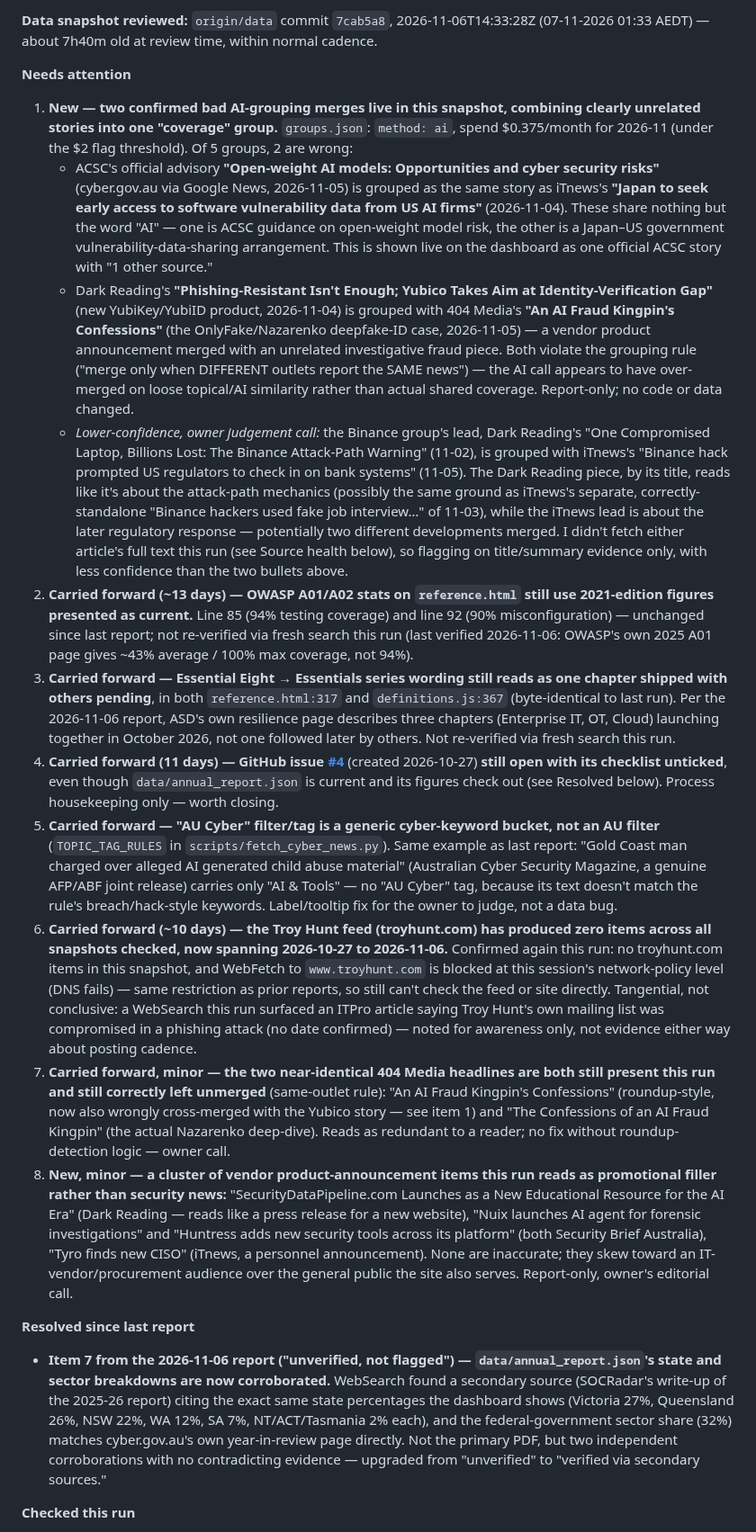
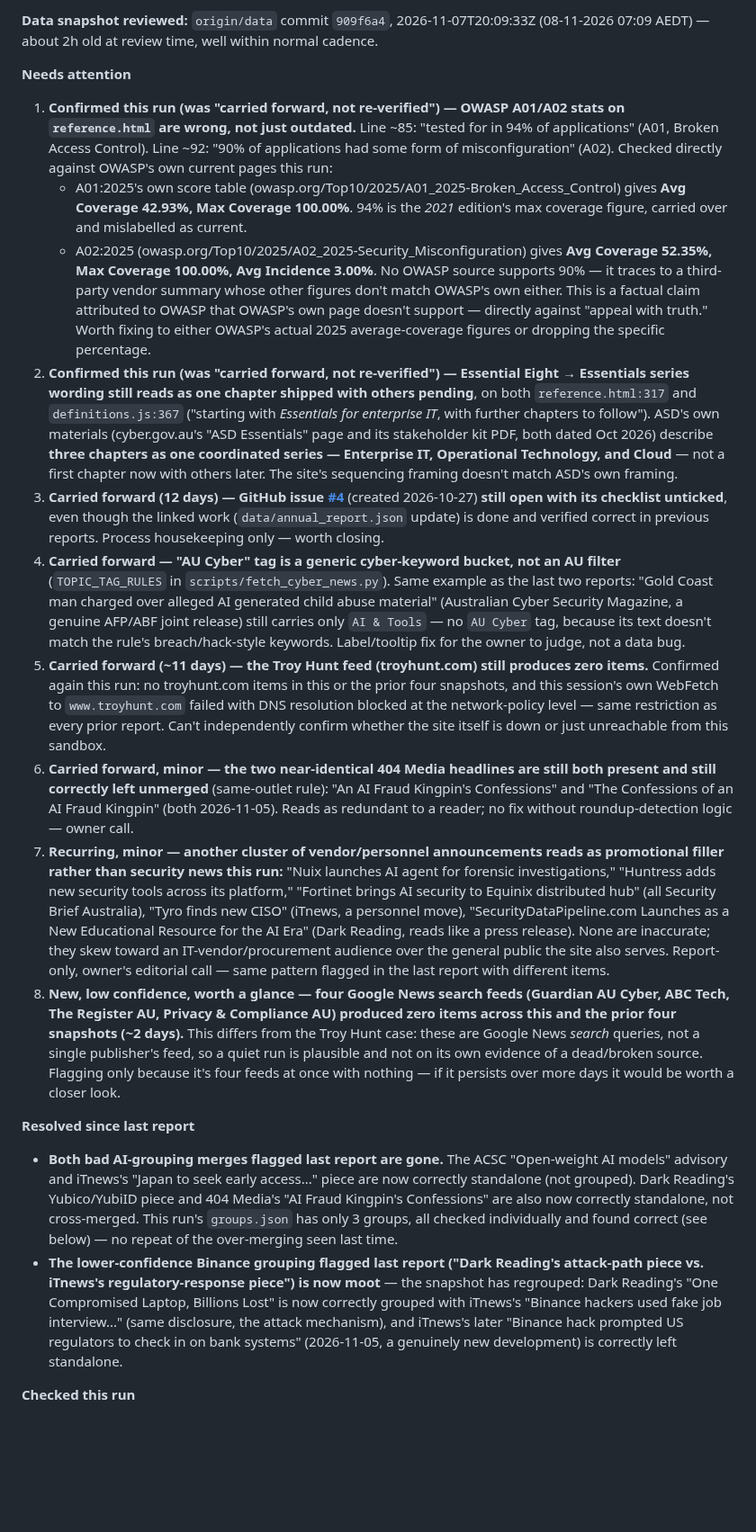
Before and after one commit to boenwip/cyber-dashboard, a Markdown page: docs/CONTENT_INTEGRITY_REPORT.md, the part around one of its changes. Shown at 90% size. Rendered like a GitHub page; blank space fills up the shorter version.

Commit message:
[Content Integrity Agent] content report — 2026-11-08

```diff
--- a/docs/CONTENT_INTEGRITY_REPORT.md
+++ b/docs/CONTENT_INTEGRITY_REPORT.md
@@ -6,24 +6,24 @@ Overwritten by the Content Integrity Agent on each run; past runs are in this fi
 
-**Data snapshot reviewed:** `origin/data` commit `7cab5a8`, 2026-11-06T14:33:28Z (07-11-2026 01:33 AEDT) — about 7h40m old at review time, within normal cadence.
+**Data snapshot reviewed:** `origin/data` commit `909f6a4`, 2026-11-07T20:09:33Z (08-11-2026 07:09 AEDT) — about 2h old at review time, well within normal cadence.
 
 **Needs attention**
 
-1. **New — two confirmed bad AI-grouping merges live in this snapshot, combining clearly unrelated stories into one "coverage" group.** `groups.json`: `method: ai`, spend $0.375/month for 2026-11 (under the $2 flag threshold). Of 5 groups, 2 are wrong:
-   - ACSC's official advisory **"Open-weight AI models: Opportunities and cyber security risks"** (cyber.gov.au via Google News, 2026-11-05) is grouped as the same story as iTnews's **"Japan to seek early access to software vulnerability data from US AI firms"** (2026-11-04). These share nothing but the word "AI" — one is ACSC guidance on open-weight model risk, the other is a Japan–US government vulnerability-data-sharing arrangement. This is shown live on the dashboard as one official ACSC story with "1 other source."
-   - Dark Reading's **"Phishing-Resistant Isn't Enough; Yubico Takes Aim at Identity-Verification Gap"** (new YubiKey/YubiID product, 2026-11-04) is grouped with 404 Media's **"An AI Fraud Kingpin's Confessions"** (the OnlyFake/Nazarenko deepfake-ID case, 2026-11-05) — a vendor product announcement merged with an unrelated investigative fraud piece.
-   Both violate the grouping rule ("merge only when DIFFERENT outlets report the SAME news") — the AI call appears to have over-merged on loose topical/AI similarity rather than actual shared coverage. Report-only; no code or data changed.
-   - *Lower-confidence, owner judgement call:* the Binance group's lead, Dark Reading's "One Compromised Laptop, Billions Lost: The Binance Attack-Path Warning" (11-02), is grouped with iTnews's "Binance hack prompted US regulators to check in on bank systems" (11-05). The Dark Reading piece, by its title, reads like it's about the attack-path mechanics (possibly the same ground as iTnews's separate, correctly-standalone "Binance hackers used fake job interview…" of 11-03), while the iTnews lead is about the later regulatory response — potentially two different developments merged. I didn't fetch either article's full text this run (see Source health below), so flagging on title/summary evidence only, with less confidence than the two bullets above.
-2. **Carried forward (~13 days) — OWASP A01/A02 stats on `reference.html` still use 2021-edition figures presented as current.** Line 85 (94% testing coverage) and line 92 (90% misconfiguration) — unchanged since last report; not re-verified via fresh search this run (last verified 2026-11-06: OWASP's own 2025 A01 page gives ~43% average / 100% max coverage, not 94%).
-3. **Carried forward — Essential Eight → Essentials series wording still reads as one chapter shipped with others pending**, in both `reference.html:317` and `definitions.js:367` (byte-identical to last run). Per the 2026-11-06 report, ASD's own resilience page describes three chapters (Enterprise IT, OT, Cloud) launching together in October 2026, not one followed later by others. Not re-verified via fresh search this run.
-4. **Carried forward (11 days) — GitHub issue [#4](https://github.com/boenwip/cyber-dashboard/issues/4)** (created 2026-10-27) **still open with its checklist unticked**, even though `data/annual_report.json` is current and its figures check out (see Resolved below). Process housekeeping only — worth closing.
-5. **Carried forward — "AU Cyber" filter/tag is a generic cyber-keyword bucket, not an AU filter** (`TOPIC_TAG_RULES` in `scripts/fetch_cyber_news.py`). Same example as last report: "Gold Coast man charged over alleged AI generated child abuse material" (Australian Cyber Security Magazine, a genuine AFP/ABF joint release) carries only "AI & Tools" — no "AU Cyber" tag, because its text doesn't match the rule's breach/hack-style keywords. Label/tooltip fix for the owner to judge, not a data bug.
-6. **Carried forward (~10 days) — the Troy Hunt feed (troyhunt.com) has produced zero items across all snapshots checked, now spanning 2026-10-27 to 2026-11-06.** Confirmed again this run: no troyhunt.com items in this snapshot, and WebFetch to `www.troyhunt.com` is blocked at this session's network-policy level (DNS fails) — same restriction as prior reports, so still can't check the feed or site directly. Tangential, not conclusive: a WebSearch this run surfaced an ITPro article saying Troy Hunt's own mailing list was compromised in a phishing attack (no date confirmed) — noted for awareness only, not evidence either way about posting cadence.
-7. **Carried forward, minor — the two near-identical 404 Media headlines are both still present this run and still correctly left unmerged** (same-outlet rule): "An AI Fraud Kingpin's Confessions" (roundup-style, now also wrongly cross-merged with the Yubico story — see item 1) and "The Confessions of an AI Fraud Kingpin" (the actual Nazarenko deep-dive). Reads as redundant to a reader; no fix without roundup-detection logic — owner call.
-8. **New, minor — a cluster of vendor product-announcement items this run reads as promotional filler rather than security news:** "SecurityDataPipeline.com Launches as a New Educational Resource for the AI Era" (Dark Reading — reads like a press release for a new website), "Nuix launches AI agent for forensic investigations" and "Huntress adds new security tools across its platform" (both Security Brief Australia), "Tyro finds new CISO" (iTnews, a personnel announcement). None are inaccurate; they skew toward an IT-vendor/procurement audience over the general public the site also serves. Report-only, owner's editorial call.
+1. **Confirmed this run (was "carried forward, not re-verified") — OWASP A01/A02 stats on `reference.html` are wrong, not just outdated.** Line ~85: "tested for in 94% of applications" (A01, Broken Access Control). Line ~92: "90% of applications had some form of misconfiguration" (A02). Checked directly against OWASP's own current pages this run:
+   - A01:2025's own score table (owasp.org/Top10/2025/A01_2025-Broken_Access_Control) gives **Avg Coverage 42.93%, Max Coverage 100.00%**. 94% is the *2021* edition's max coverage figure, carried over and mislabelled as current.
+   - A02:2025 (owasp.org/Top10/2025/A02_2025-Security_Misconfiguration) gives **Avg Coverage 52.35%, Max Coverage 100.00%, Avg Incidence 3.00%**. No OWASP source supports 90% — it traces to a third-party vendor summary whose other figures don't match OWASP's own either.
+   This is a factual claim attributed to OWASP that OWASP's own page doesn't support — directly against "appeal with truth." Worth fixing to either OWASP's actual 2025 average-coverage figures or dropping the specific percentage.
+2. **Confirmed this run (was "carried forward, not re-verified") — Essential Eight → Essentials series wording still reads as one chapter shipped with others pending**, on both `reference.html:317` and `definitions.js:367` ("starting with *Essentials for enterprise IT*, with further chapters to follow"). ASD's own materials (cyber.gov.au's "ASD Essentials" page and its stakeholder kit PDF, both dated Oct 2026) describe **three chapters as one coordinated series — Enterprise IT, Operational Technology, and Cloud** — not a first chapter now with others later. The site's sequencing framing doesn't match ASD's own framing.
+3. **Carried forward (12 days) — GitHub issue [#4](https://github.com/boenwip/cyber-dashboard/issues/4)** (created 2026-10-27) **still open with its checklist unticked**, even though the linked work (`data/annual_report.json` update) is done and verified correct in previous reports. Process housekeeping only — worth closing.
+4. **Carried forward — "AU Cyber" tag is a generic cyber-keyword bucket, not an AU filter** (`TOPIC_TAG_RULES` in `scripts/fetch_cyber_news.py`). Same example as the last two reports: "Gold Coast man charged over alleged AI generated child abuse material" (Australian Cyber Security Magazine, a genuine AFP/ABF joint release) still carries only `AI & Tools` — no `AU Cyber` tag, because its text doesn't match the rule's breach/hack-style keywords. Label/tooltip fix for the owner to judge, not a data bug.
+5. **Carried forward (~11 days) — the Troy Hunt feed (troyhunt.com) still produces zero items.** Confirmed again this run: no troyhunt.com items in this or the prior four snapshots, and this session's own WebFetch to `www.troyhunt.com` failed with DNS resolution blocked at the network-policy level — same restriction as every prior report. Can't independently confirm whether the site itself is down or just unreachable from this sandbox.
+6. **Carried forward, minor — the two near-identical 404 Media headlines are still both present and still correctly left unmerged** (same-outlet rule): "An AI Fraud Kingpin's Confessions" and "The Confessions of an AI Fraud Kingpin" (both 2026-11-05). Reads as redundant to a reader; no fix without roundup-detection logic — owner call.
+7. **Recurring, minor — another cluster of vendor/personnel announcements reads as promotional filler rather than security news this run:** "Nuix launches AI agent for forensic investigations," "Huntress adds new security tools across its platform," "Fortinet brings AI security to Equinix distributed hub" (all Security Brief Australia), "Tyro finds new CISO" (iTnews, a personnel move), "SecurityDataPipeline.com Launches as a New Educational Resource for the AI Era" (Dark Reading, reads like a press release). None are inaccurate; they skew toward an IT-vendor/procurement audience over the general public the site also serves. Report-only, owner's editorial call — same pattern flagged in the last report with different items.
+8. **New, low confidence, worth a glance — four Google News search feeds (Guardian AU Cyber, ABC Tech, The Register AU, Privacy & Compliance AU) produced zero items across this and the prior four snapshots (~2 days).** This differs from the Troy Hunt case: these are Google News *search* queries, not a single publisher's feed, so a quiet run is plausible and not on its own evidence of a dead/broken source. Flagging only because it's four feeds at once with nothing — if it persists over more days it would be worth a closer look.
 
 **Resolved since last report**
 
-- **Item 7 from the 2026-11-06 report ("unverified, not flagged") — `data/annual_report.json`'s state and sector breakdowns are now corroborated.** WebSearch found a secondary source (SOCRadar's write-up of the 2025-26 report) citing the exact same state percentages the dashboard shows (Victoria 27%, Queensland 26%, NSW 22%, WA 12%, SA 7%, NT/ACT/Tasmania 2% each), and the federal-government sector share (32%) matches cyber.gov.au's own year-in-review page directly. Not the primary PDF, but two independent corroborations with no contradicting evidence — upgraded from "unverified" to "verified via secondary sources."
+- **Both bad AI-grouping merges flagged last report are gone.** The ACSC "Open-weight AI models" advisory and iTnews's "Japan to seek early access..." piece are now correctly standalone (not grouped). Dark Reading's Yubico/YubiID piece and 404 Media's "AI Fraud Kingpin's Confessions" are also now correctly standalone, not cross-merged. This run's `groups.json` has only 3 groups, all checked individually and found correct (see below) — no repeat of the over-merging seen last time.
+- **The lower-confidence Binance grouping flagged last report ("Dark Reading's attack-path piece vs. iTnews's regulatory-response piece") is now moot** — the snapshot has regrouped: Dark Reading's "One Compromised Laptop, Billions Lost" is now correctly grouped with iTnews's "Binance hackers used fake job interview..." (same disclosure, the attack mechanism), and iTnews's later "Binance hack prompted US regulators to check in on bank systems" (2026-11-05, a genuinely new development) is correctly left standalone.
 
 **Checked this run**
 
```
Also changed, not shown: other parts of docs/CONTENT_INTEGRITY_REPORT.md (+7 -7 lines).
